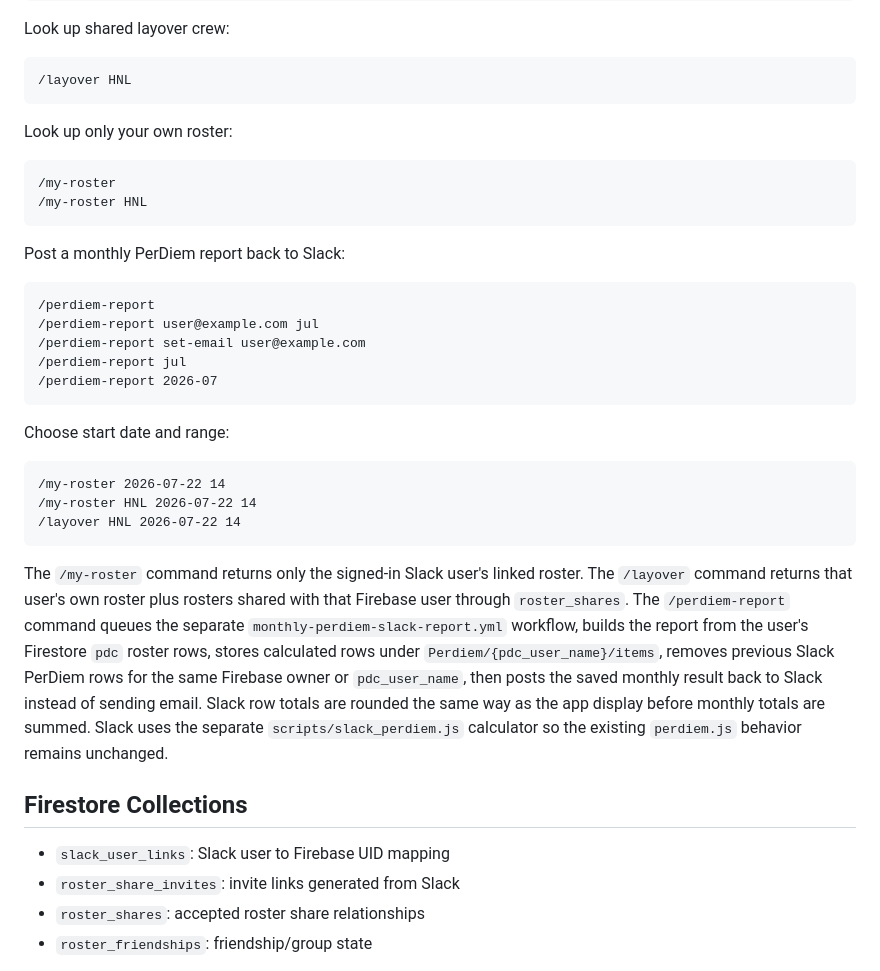
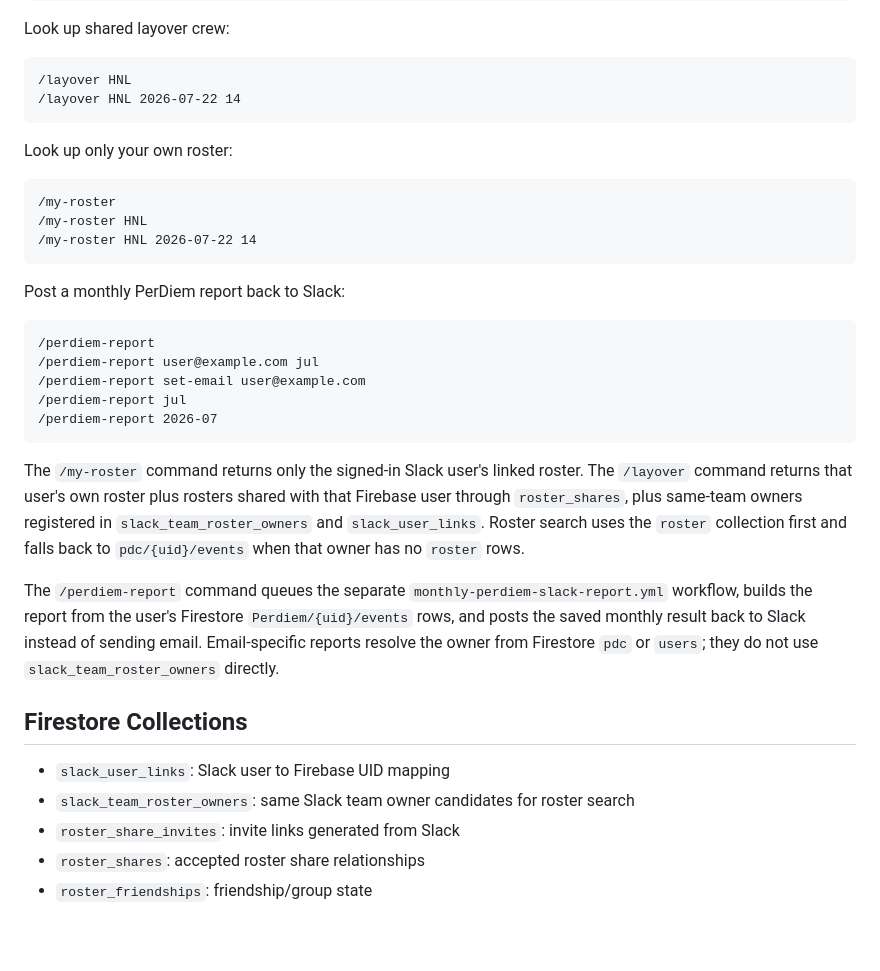
Before and after one commit to csj773/roster-sj, a Markdown page: docs/SLACK_ROSTER_BOT_SETUP.md, the part around one of its changes. Drawn GitHub-style; blank space fills up the shorter version.

Commit message:
Document Slack roster command usage

````diff
--- a/docs/SLACK_ROSTER_BOT_SETUP.md
+++ b/docs/SLACK_ROSTER_BOT_SETUP.md
@@ -110,6 +133,7 @@ Look up shared layover crew:
 
 ```text
 /layover HNL
+/layover HNL 2026-07-22 14
 ```
 
 Look up only your own roster:
@@ -117,6 +141,7 @@ Look up only your own roster:
 ```text
 /my-roster
 /my-roster HNL
+/my-roster HNL 2026-07-22 14
 ```
 
 Post a monthly PerDiem report back to Slack:
@@ -129,30 +154,24 @@ Post a monthly PerDiem report back to Slack:
 /perdiem-report 2026-07
 ```
 
-Choose start date and range:
-
-```text
-/my-roster 2026-07-22 14
-/my-roster HNL 2026-07-22 14
-/layover HNL 2026-07-22 14
-```
-
 The `/my-roster` command returns only the signed-in Slack user's linked roster.
 The `/layover` command returns that user's own roster plus rosters shared with
-that Firebase user through `roster_shares`.
+that Firebase user through `roster_shares`, plus same-team owners registered in
+`slack_team_roster_owners` and `slack_user_links`. Roster search uses the
+`roster` collection first and falls back to `pdc/{uid}/events` when that owner
+has no `roster` rows.
+
 The `/perdiem-report` command queues the separate
 `monthly-perdiem-slack-report.yml` workflow, builds the report from the user's
-Firestore `pdc` roster rows, stores calculated rows under
-`Perdiem/{pdc_user_name}/items`, removes previous Slack PerDiem rows for the
-same Firebase owner or `pdc_user_name`, then posts the saved monthly result back
-to Slack instead of sending email. Slack row totals are rounded the same way as
-the app display before monthly totals are summed. Slack uses the separate
-`scripts/slack_perdiem.js` calculator so the existing `perdiem.js` behavior
-remains unchanged.
+Firestore `Perdiem/{uid}/events` rows, and posts the saved monthly result back
+to Slack instead of sending email. Email-specific reports resolve the owner from
+Firestore `pdc` or `users`; they do not use `slack_team_roster_owners`
+directly.
 
 ## Firestore Collections
 
 - `slack_user_links`: Slack user to Firebase UID mapping
+- `slack_team_roster_owners`: same Slack team owner candidates for roster search
 - `roster_share_invites`: invite links generated from Slack
 - `roster_shares`: accepted roster share relationships
 - `roster_friendships`: friendship/group state
````
Also changed, not shown: other parts of docs/SLACK_ROSTER_BOT_SETUP.md (+23 -0 lines).
